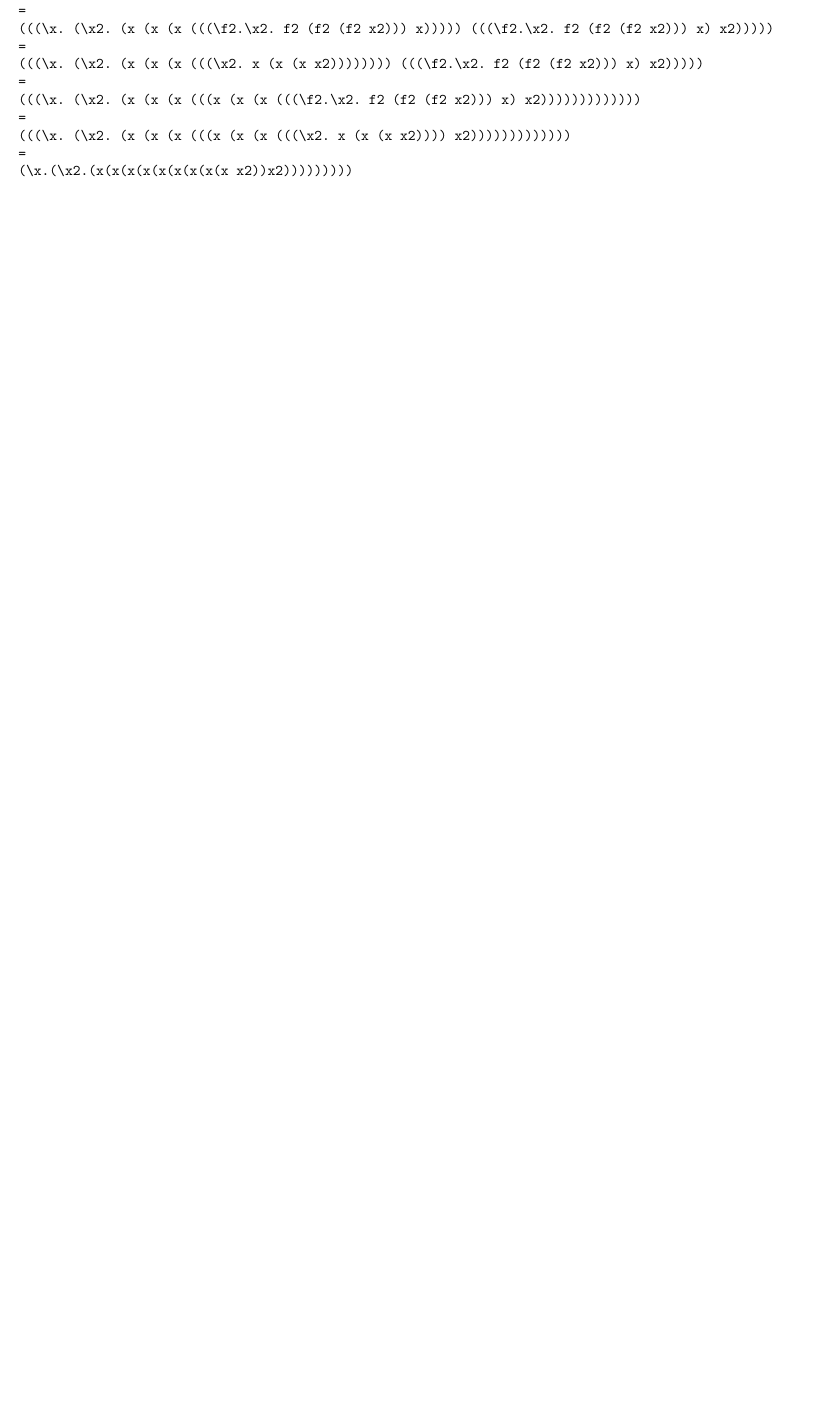
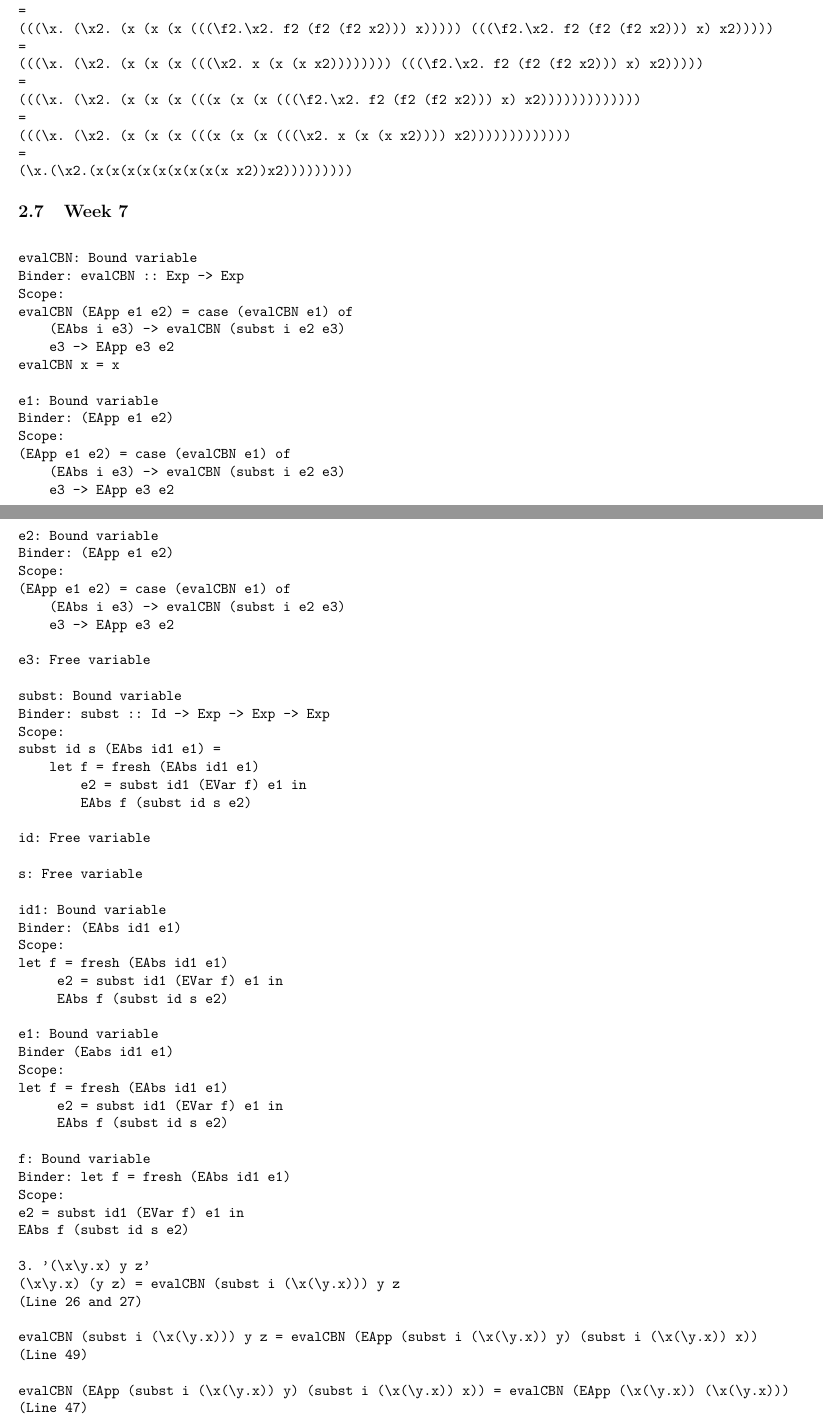
Before and after one commit to Keonity/CPSC-354-Report, a LaTeX paper (report.tex): part of page 10 of 11 before the commit and two parts of pages 10 and 11 of 14 after it, the two joined at a grey line, cut so that both start at the same text, the shorter picture padded with empty space. Compiled offline with pdfLaTeX.

Commit message:
Homework 7

```diff
--- a/report.tex
+++ b/report.tex
@@ -1,5 +1,7 @@
 \documentclass{article}
 
+\usepackage{graphicx}
+\graphicspath{ {./images/} }
 \usepackage{amsthm}
 \usepackage{amsfonts}
 \usepackage{amsmath}
@@ -540,6 +542,83 @@ evalCBN(\x.x)((\y0.y0)a) =
 (\x.(\x2.(x(x(x(x(x(x(x(x(x x2))x2)))))))))
 \end{verbatim}
 
+\subsection{Week 7}
+\begin{verbatim}
+
+evalCBN: Bound variable
+Binder: evalCBN :: Exp -> Exp
+Scope:
+evalCBN (EApp e1 e2) = case (evalCBN e1) of
+    (EAbs i e3) -> evalCBN (subst i e2 e3)
+    e3 -> EApp e3 e2
+evalCBN x = x
+
+e1: Bound variable
+Binder: (EApp e1 e2)
+Scope:
+(EApp e1 e2) = case (evalCBN e1) of
+    (EAbs i e3) -> evalCBN (subst i e2 e3)
+    e3 -> EApp e3 e2
+
+e2: Bound variable
+Binder: (EApp e1 e2)
+Scope:
+(EApp e1 e2) = case (evalCBN e1) of
+    (EAbs i e3) -> evalCBN (subst i e2 e3)
+    e3 -> EApp e3 e2
+
+e3: Free variable
+
+subst: Bound variable
+Binder: subst :: Id -> Exp -> Exp -> Exp
+Scope:
+subst id s (EAbs id1 e1) =
+    let f = fresh (EAbs id1 e1)
+        e2 = subst id1 (EVar f) e1 in
+        EAbs f (subst id s e2)
+
+id: Free variable
+
+s: Free variable
+
+id1: Bound variable
+Binder: (EAbs id1 e1)
+Scope:
+let f = fresh (EAbs id1 e1)
+     e2 = subst id1 (EVar f) e1 in
+     EAbs f (subst id s e2)
+
+e1: Bound variable
+Binder (Eabs id1 e1)
+Scope:
+let f = fresh (EAbs id1 e1)
+     e2 = subst id1 (EVar f) e1 in
+     EAbs f (subst id s e2)
+
+f: Bound variable
+Binder: let f = fresh (EAbs id1 e1)
+Scope:
+e2 = subst id1 (EVar f) e1 in
+EAbs f (subst id s e2)
+
+3. '(\x\y.x) y z'
+(\x\y.x) (y z) = evalCBN (subst i (\x(\y.x))) y z
+(Line 26 and 27)
+
+evalCBN (subst i (\x(\y.x))) y z = evalCBN (EApp (subst i (\x(\y.x)) y) (subst i (\x(\y.x)) x))
+(Line 49)
+
+evalCBN (EApp (subst i (\x(\y.x)) y) (subst i (\x(\y.x)) x)) = evalCBN (EApp (\x(\y.x)) (\x(\y.x)))
+(Line 47)
+
+\end{verbatim}
+
+4.
+
+\includegraphics [scale=0.50]{ARS1}
+
+\includegraphics [scale=0.50]{ARS2}
+
 \ldots
 
 \section{Project}
```
Also changed, not shown: Images/ARS1.jpg (added), Images/ARS2.jpg (added), report.pdf, 4 other files.
